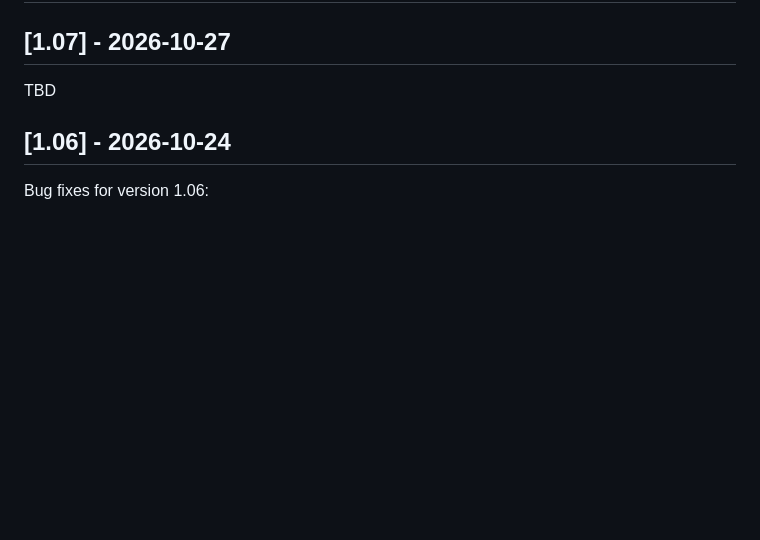
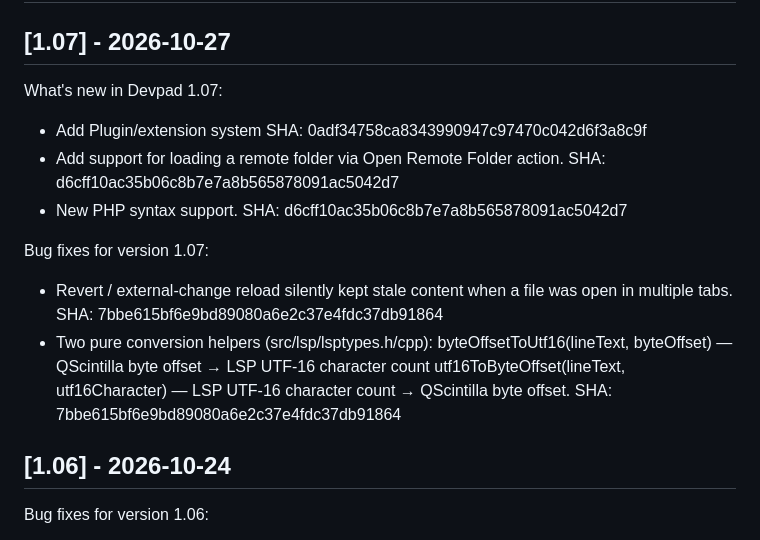
Before and after one commit to Semagsoft/Devpad, a Markdown page: CHANGELOG.md, the part around the change. GitHub-like rendering; blank space fills up the shorter version.

```diff
--- a/CHANGELOG.md
+++ b/CHANGELOG.md
@@ -2,7 +2,18 @@
 
 ## [1.07] - 2026-10-27
 
-TBD
+What's new in Devpad 1.07:
+
+- Add Plugin/extension system SHA: 0adf34758ca8343990947c97470c042d6f3a8c9f
+- Add support for loading a remote folder via Open Remote Folder action. SHA: d6cff10ac35b06c8b7e7a8b565878091ac5042d7
+- New PHP syntax support. SHA: d6cff10ac35b06c8b7e7a8b565878091ac5042d7
+
+Bug fixes for version 1.07:
+
+- Revert / external-change reload silently kept stale content when a file was open in multiple tabs. SHA: 7bbe615bf6e9bd89080a6e2c37e4fdc37db91864
+- Two pure conversion helpers (src/lsp/lsptypes.h/cpp):
+byteOffsetToUtf16(lineText, byteOffset) — QScintilla byte offset → LSP UTF-16 character count
+utf16ToByteOffset(lineText, utf16Character) — LSP UTF-16 character count → QScintilla byte offset. SHA: 7bbe615bf6e9bd89080a6e2c37e4fdc37db91864
 
 ## [1.06] - 2026-10-24
 
```
